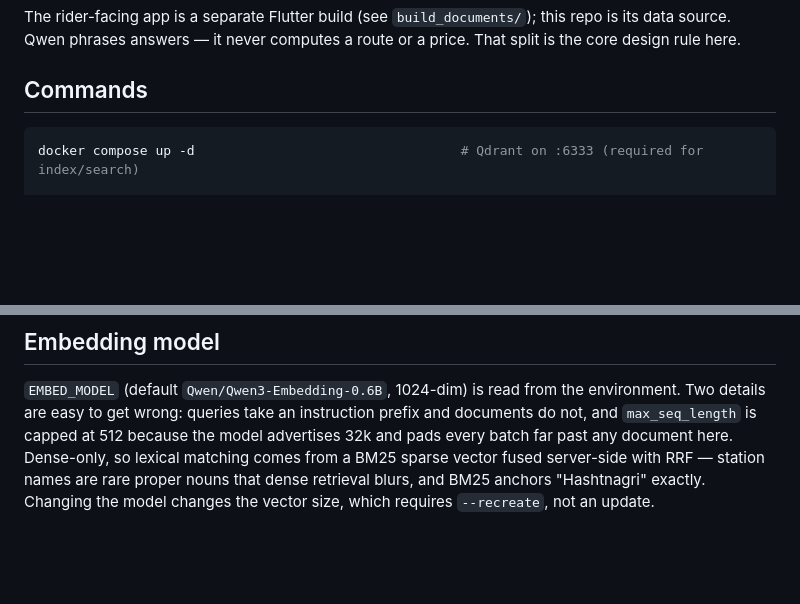
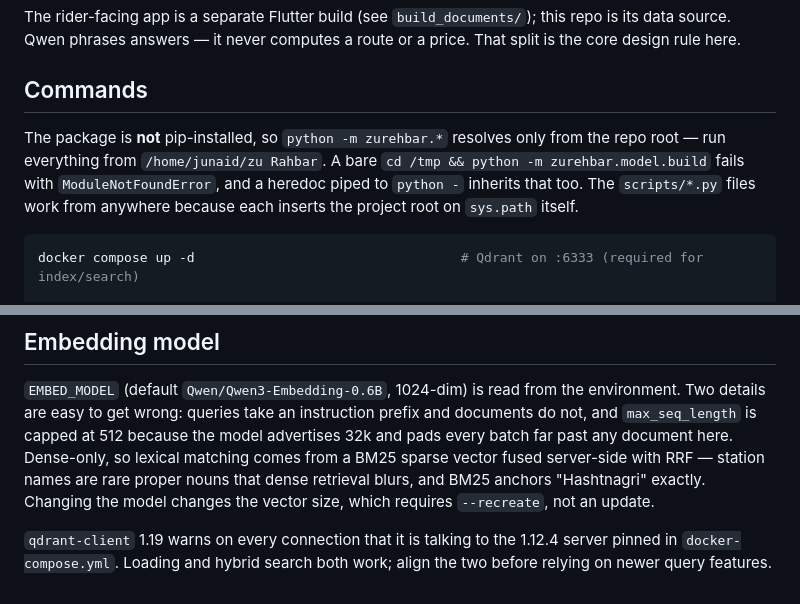
Before and after one commit to junaid-2k3/ZuRahbar, a Markdown page: CLAUDE.md, 2 parts joined by grey strips. Rendered like a GitHub page; blank space fills up the shorter version.

Commit message:
Note the working-directory requirement and the Qdrant version skew in CLAUDE.md
The package is not pip-installed, so module invocations resolve only from the
repo root. This is easy to hit and the failure mode -- ModuleNotFoundError from
an otherwise correct command -- gives no hint about the cause.

Also record that the pinned client and server versions differ by more than the
client tolerates, so the warning it prints on every connection is expected
rather than a symptom.

Co-Authored-By: Claude Opus 5 <noreply@anthropic.com>
Claude-Session: https://claude.ai/code/session_01RFREaNavzw95EpzLq6ey3c

````diff
--- a/CLAUDE.md
+++ b/CLAUDE.md
@@ -15,6 +15,11 @@ The rider-facing app is a separate Flutter build (see `build_documents/`); this
 Qwen phrases answers — it never computes a route or a price. That split is the core design rule here.
 
 ## Commands
+
+The package is **not** pip-installed, so `python -m zurehbar.*` resolves only from the repo root — run
+everything from `/home/junaid/zu Rahbar`. A bare `cd /tmp && python -m zurehbar.model.build` fails with
+`ModuleNotFoundError`, and a heredoc piped to `python -` inherits that too. The `scripts/*.py` files work
+from anywhere because each inserts the project root on `sys.path` itself.
 
 ```bash
 docker compose up -d                                  # Qdrant on :6333 (required for index/search)
@@ -121,3 +126,7 @@ at 512 because the model advertises 32k and pads every batch far past any docume
 lexical matching comes from a BM25 sparse vector fused server-side with RRF — station names are rare proper
 nouns that dense retrieval blurs, and BM25 anchors "Hashtnagri" exactly. Changing the model changes the
 vector size, which requires `--recreate`, not an update.
+
+`qdrant-client` 1.19 warns on every connection that it is talking to the 1.12.4 server pinned in
+`docker-compose.yml`. Loading and hybrid search both work; align the two before relying on newer query
+features.
````
